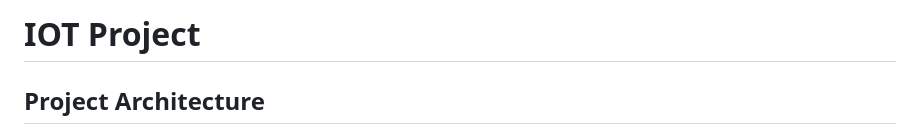
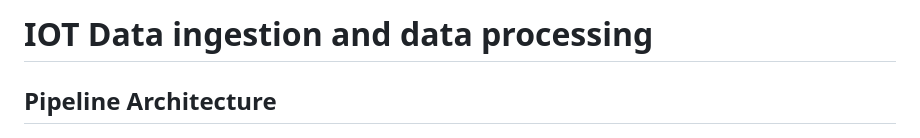
Before and after one commit to mpavanetti/iot, a Markdown page: README.md, the part around the change. Rendered like a GitHub page.

```diff
--- a/README.md
+++ b/README.md
@@ -1,5 +1,5 @@
-# IOT Project
-## Project Architecture
+# IOT Data ingestion and data processing
+## Pipeline Architecture
 ![diagram](img/diagram-light.jpg)
 
 ### Overview
```
